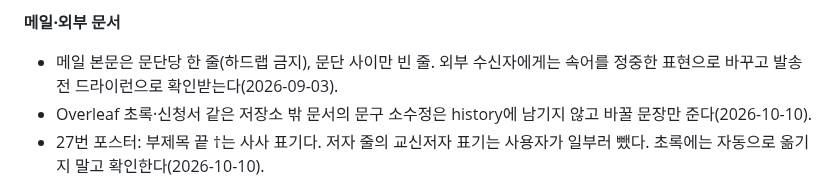
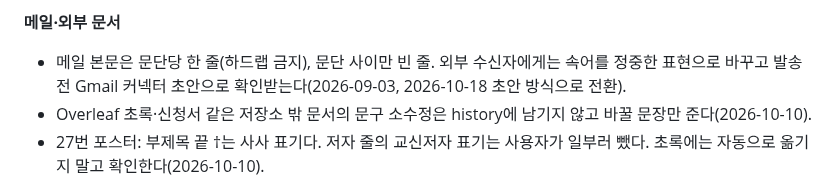
Before and after one commit to tabjun/quantitative_trading, a Markdown page: AGENTS.md, the part around the change. Drawn GitHub-style.

Commit message:
docs(infra): §8 메일 항목의 드라이런을 커넥터 초안 확인으로 맞춤
앞 커밋에서 줄 번호가 밀려 빠진 한 줄(§8 메일·외부 문서)을 고친다.

Co-Authored-By: Claude Opus 5.5 <noreply@anthropic.com>
Claude-Session: https://claude.ai/code/session_01BWrVoxSaVkdR3Xj7zhkyG2

```diff
--- a/AGENTS.md
+++ b/AGENTS.md
@@ -742,7 +742,7 @@ Claude Code 사설 memory에만 있던 사용자 피드백을 Codex도 같이
 - 0·없음·구분 불가 항목도 생략하지 않고 "해당 없음(이유)"로 적는다. NaN은 사유 문자열로 바꾼다(2026-10-06).
 
 **메일·외부 문서**
-- 메일 본문은 문단당 한 줄(하드랩 금지), 문단 사이만 빈 줄. 외부 수신자에게는 속어를 정중한 표현으로 바꾸고 발송 전 드라이런으로 확인받는다(2026-09-03).
+- 메일 본문은 문단당 한 줄(하드랩 금지), 문단 사이만 빈 줄. 외부 수신자에게는 속어를 정중한 표현으로 바꾸고 발송 전 Gmail 커넥터 초안으로 확인받는다(2026-09-03, 2026-10-18 초안 방식으로 전환).
 - Overleaf 초록·신청서 같은 저장소 밖 문서의 문구 소수정은 history에 남기지 않고 바꿀 문장만 준다(2026-10-10).
 - 27번 포스터: 부제목 끝 †는 사사 표기다. 저자 줄의 교신저자 표기는 사용자가 일부러 뺐다. 초록에는 자동으로 옮기지 말고 확인한다(2026-10-10).
 
```
